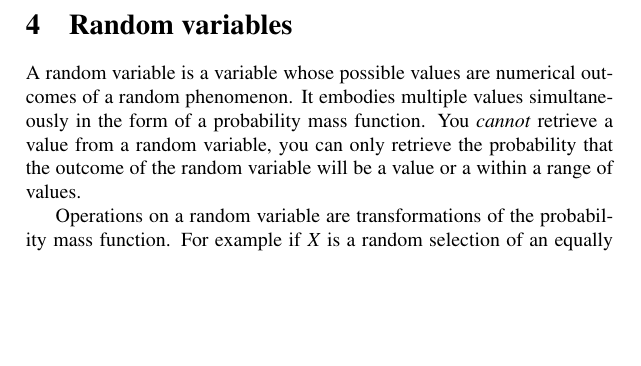
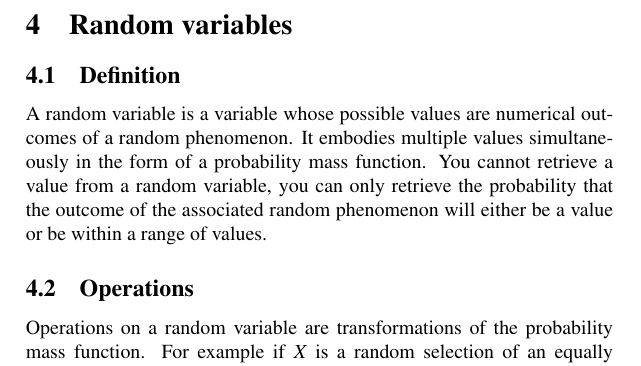
Before and after one commit to JonHurst/maths-notes, a LaTeX document (statistics.tex): part of page 7 of 8, cut so that both start at the same text, the shorter picture padded with empty space. Compiled offline with pdfLaTeX.

Commit message:
Improved random variable definition

```diff
--- a/statistics.tex
+++ b/statistics.tex
@@ -266,11 +266,15 @@ Rearranging equation (\ref{eq:5}) gives Bayes Theorem for two events
 
 \section{Random variables}
 
+\subsection{Definition}
+
 A random variable is a variable whose possible values are numerical outcomes of
 a random phenomenon. It embodies multiple values simultaneously in the form of a
-probability mass function. You \textit{cannot} retrieve a value from a random
-variable, you can only retrieve the probability that the outcome of the random
-variable will be a value or a within a range of values.
+probability mass function. You cannot retrieve a value from a random variable,
+you can only retrieve the probability that the outcome of the associated random
+phenomenon will either be a value or be within a range of values.
+
+\subsection{Operations}
 
 Operations on a random variable are transformations of the probability mass
 function. For example if $X$ is a random selection of an equally weighted
```
